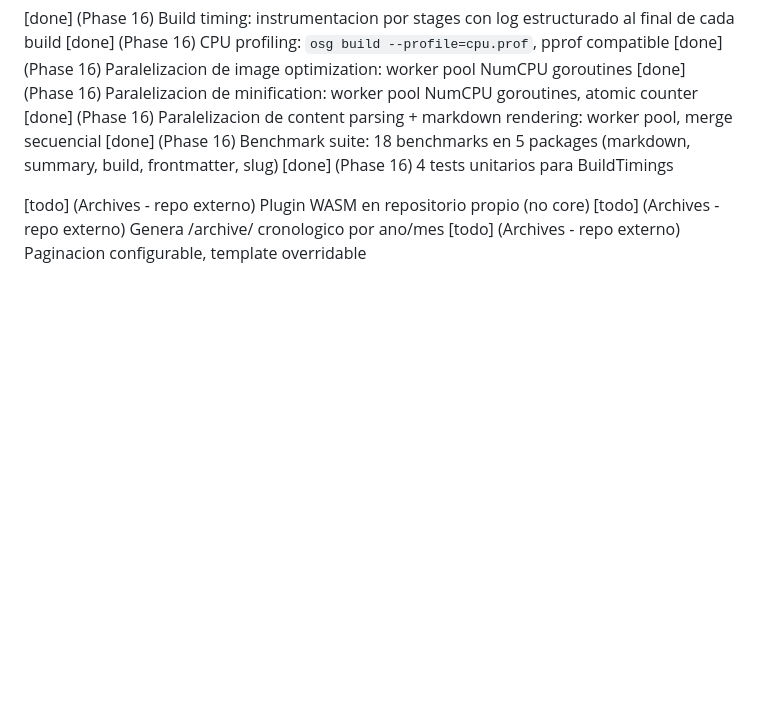
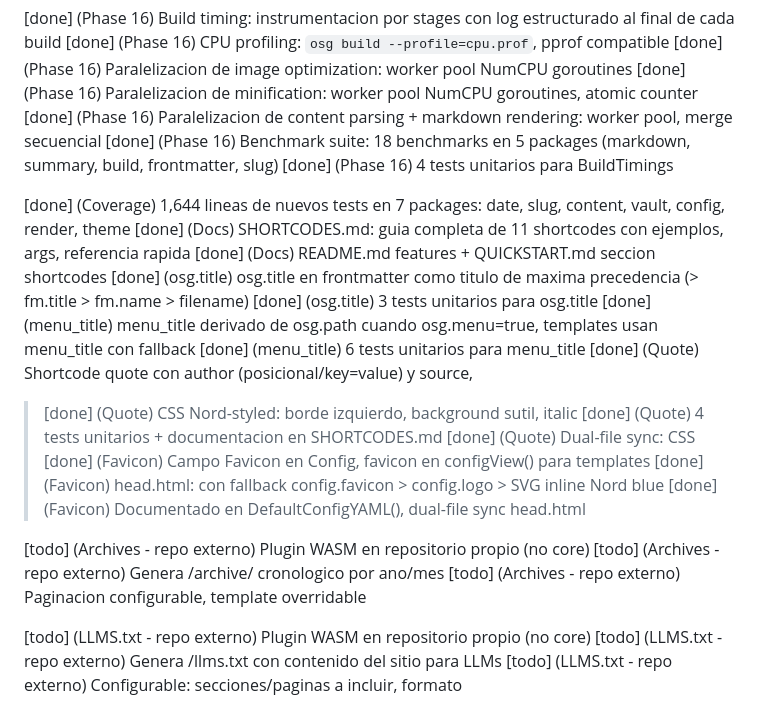
Before and after one commit to jllopis/osg, a Markdown page: docs/TASKS.md, the part around the change. Drawn GitHub-style; blank space fills up the shorter version.

```diff
--- a/docs/TASKS.md
+++ b/docs/TASKS.md
@@ -274,6 +274,25 @@ Formato: [todo|doing|done] Tarea
 [done] (Phase 16) Benchmark suite: 18 benchmarks en 5 packages (markdown, summary, build, frontmatter, slug)
 [done] (Phase 16) 4 tests unitarios para BuildTimings
 
+[done] (Coverage) 1,644 lineas de nuevos tests en 7 packages: date, slug, content, vault, config, render, theme
+[done] (Docs) SHORTCODES.md: guia completa de 11 shortcodes con ejemplos, args, referencia rapida
+[done] (Docs) README.md features + QUICKSTART.md seccion shortcodes
+[done] (osg.title) osg.title en frontmatter como titulo de maxima precedencia (> fm.title > fm.name > filename)
+[done] (osg.title) 3 tests unitarios para osg.title
+[done] (menu_title) menu_title derivado de osg.path cuando osg.menu=true, templates usan menu_title con fallback
+[done] (menu_title) 6 tests unitarios para menu_title
+[done] (Quote) Shortcode quote con author (posicional/key=value) y source, <blockquote class="quote">
+[done] (Quote) CSS Nord-styled: borde izquierdo, background sutil, italic
+[done] (Quote) 4 tests unitarios + documentacion en SHORTCODES.md
+[done] (Quote) Dual-file sync: CSS
+[done] (Favicon) Campo Favicon en Config, favicon en configView() para templates
+[done] (Favicon) head.html: <link rel="icon"> con fallback config.favicon > config.logo > SVG inline Nord blue
+[done] (Favicon) Documentado en DefaultConfigYAML(), dual-file sync head.html
+
 [todo] (Archives - repo externo) Plugin WASM en repositorio propio (no core)
 [todo] (Archives - repo externo) Genera /archive/ cronologico por ano/mes
 [todo] (Archives - repo externo) Paginacion configurable, template overridable
+
+[todo] (LLMS.txt - repo externo) Plugin WASM en repositorio propio (no core)
+[todo] (LLMS.txt - repo externo) Genera /llms.txt con contenido del sitio para LLMs
+[todo] (LLMS.txt - repo externo) Configurable: secciones/paginas a incluir, formato
```
Also changed, not shown: AGENTS.md (+23 -1 lines), docs/ROADMAP.md (+34 -0 lines).
